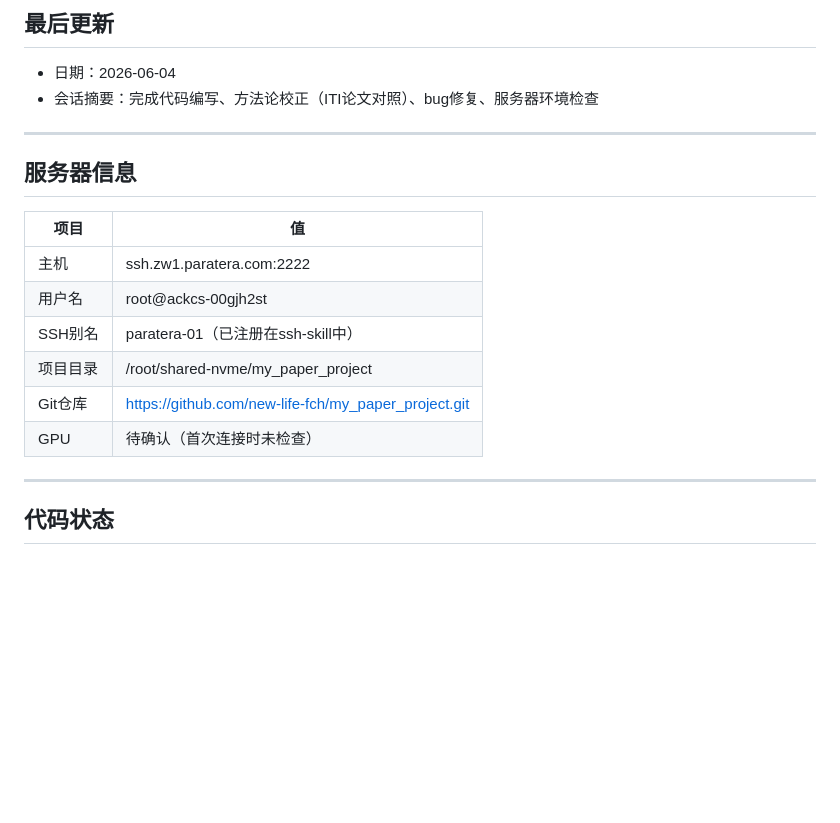
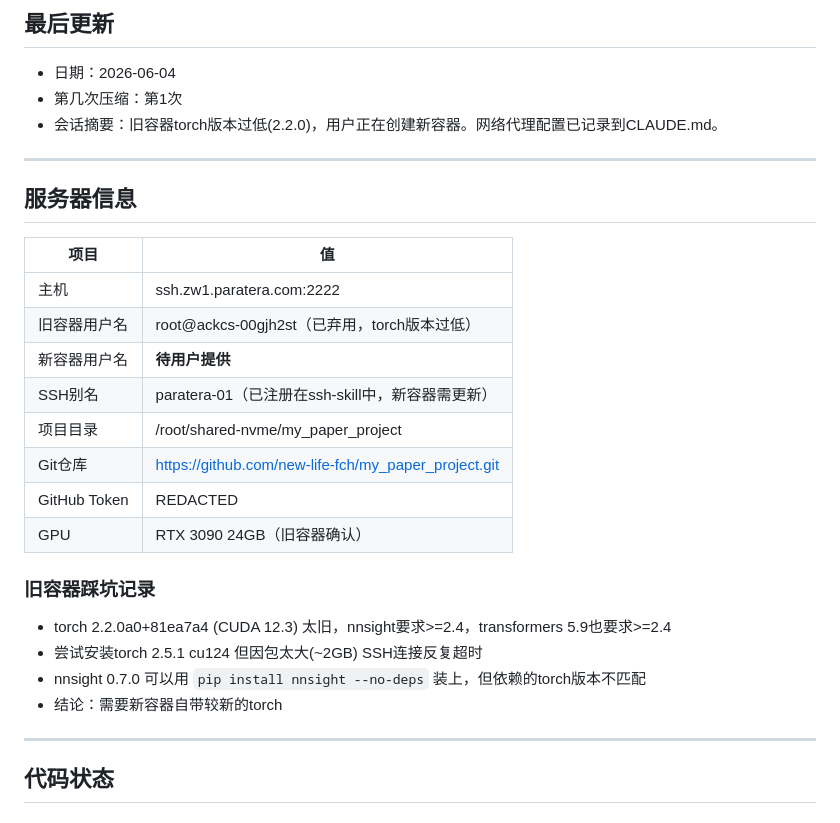
Before and after one commit to new-life-fch/my_paper_project, a Markdown page: WORK_STATUS.md, the part around one of its changes. Rendered like a GitHub page; blank space fills up the shorter version.

```diff
--- a/WORK_STATUS.md
+++ b/WORK_STATUS.md
@@ -8,7 +8,8 @@
 ## 最后更新
 
 - 日期：2026-06-04
-- 会话摘要：完成代码编写、方法论校正（ITI论文对照）、bug修复、服务器环境检查
+- 第几次压缩：第1次
+- 会话摘要：旧容器torch版本过低(2.2.0)，用户正在创建新容器。网络代理配置已记录到CLAUDE.md。
 
 ---
 
@@ -17,11 +18,19 @@
 | 项目 | 值 |
 |------|-----|
 | 主机 | ssh.zw1.paratera.com:2222 |
-| 用户名 | root@ackcs-00gjh2st |
-| SSH别名 | paratera-01（已注册在ssh-skill中） |
+| 旧容器用户名 | root@ackcs-00gjh2st（已弃用，torch版本过低） |
+| 新容器用户名 | **待用户提供** |
+| SSH别名 | paratera-01（已注册在ssh-skill中，新容器需更新） |
 | 项目目录 | /root/shared-nvme/my_paper_project |
 | Git仓库 | https://github.com/new-life-fch/my_paper_project.git |
-| GPU | 待确认（首次连接时未检查） |
+| GitHub Token | REDACTED |
+| GPU | RTX 3090 24GB（旧容器确认） |
+
+### 旧容器踩坑记录
+- torch 2.2.0a0+81ea7a4 (CUDA 12.3) 太旧，nnsight要求>=2.4，transformers 5.9也要求>=2.4
+- 尝试安装torch 2.5.1 cu124 但因包太大(~2GB) SSH连接反复超时
+- nnsight 0.7.0 可以用 `pip install nnsight --no-deps` 装上，但依赖的torch版本不匹配
+- 结论：需要新容器自带较新的torch
 
 ---
 
```
Also changed, not shown: other parts of WORK_STATUS.md (+29 -12 lines), CLAUDE.md (+26 -0 lines).
